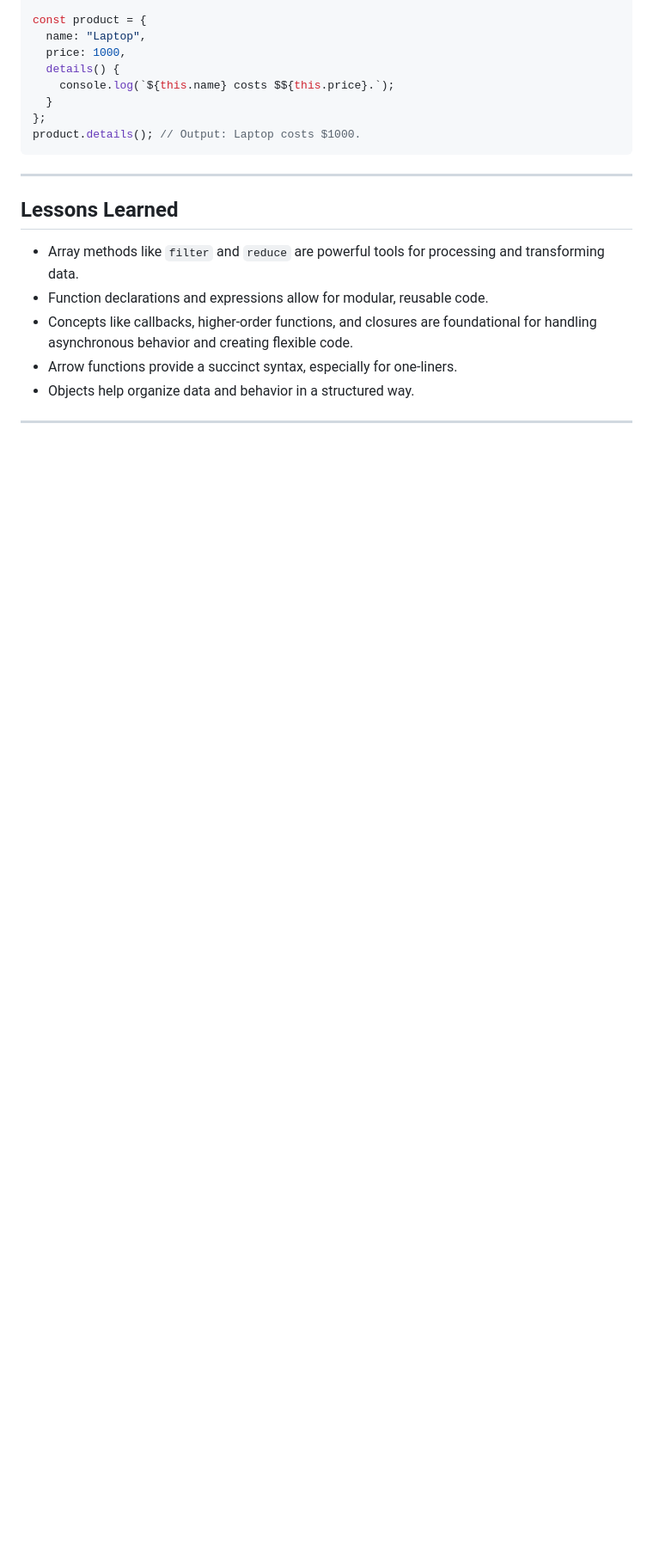
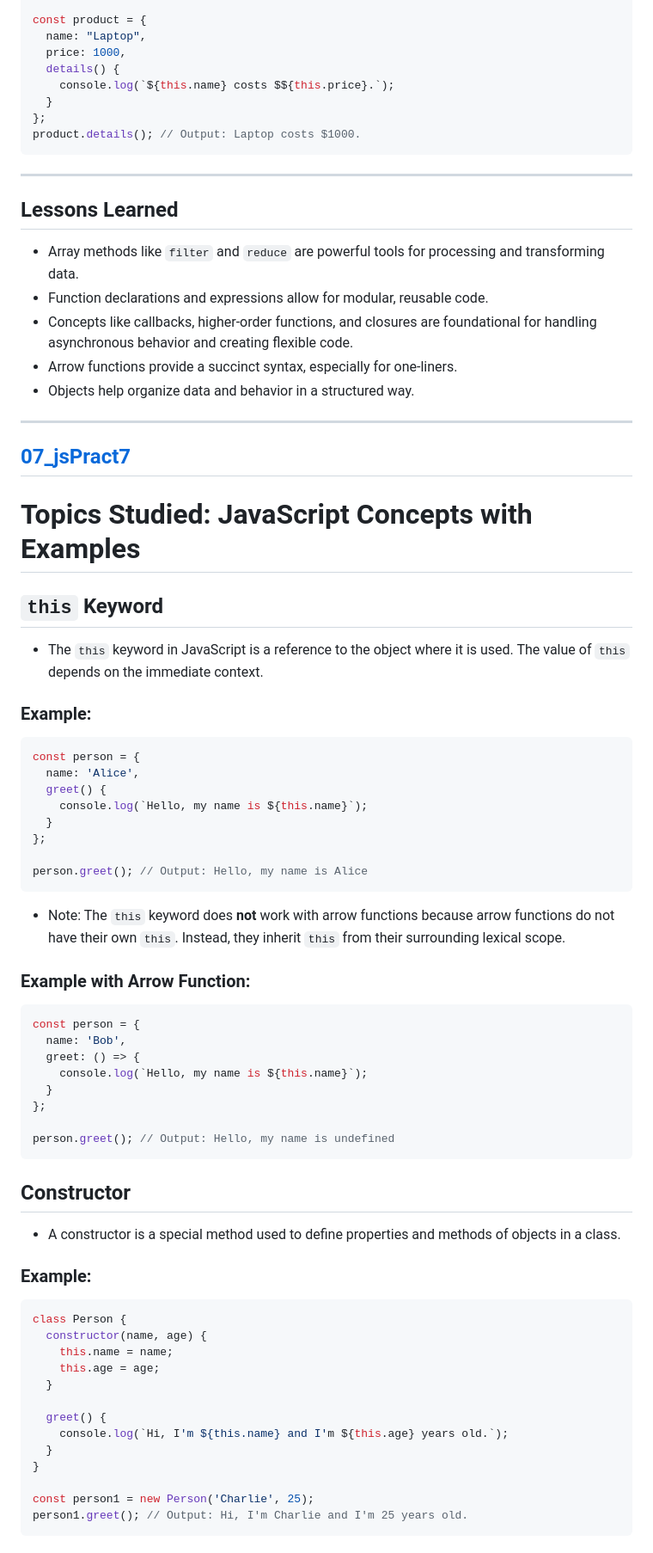
Before and after one commit to Mohitachourase28/JavaScript-Learn, a Markdown page: README.md, the part around the change printed below. Shown: that part at 86% size. Rendered like a GitHub page; blank space fills up the shorter version.

Commit message:
Add about 07_jsPract7

````diff
--- a/README.md
+++ b/README.md
@@ -500,3 +500,56 @@ product.details(); // Output: Laptop costs $1000.
 - Arrow functions provide a succinct syntax, especially for one-liners.
 - Objects help organize data and behavior in a structured way.
 ---
+
+## [07_jsPract7](./07_jsPract7/)
+# Topics Studied: JavaScript Concepts with Examples
+
+## `this` Keyword
+- The `this` keyword in JavaScript is a reference to the object where it is used. The value of `this` depends on the immediate context.
+
+### Example:
+```javascript
+const person = {
+  name: 'Alice',
+  greet() {
+    console.log(`Hello, my name is ${this.name}`);
+  }
+};
+
+person.greet(); // Output: Hello, my name is Alice
+```
+
+- Note: The `this` keyword does **not** work with arrow functions because arrow functions do not have their own `this`. Instead, they inherit `this` from their surrounding lexical scope.
+
+### Example with Arrow Function:
+```javascript
+const person = {
+  name: 'Bob',
+  greet: () => {
+    console.log(`Hello, my name is ${this.name}`);
+  }
+};
+
+person.greet(); // Output: Hello, my name is undefined
+```
+
+## Constructor
+- A constructor is a special method used to define properties and methods of objects in a class.
+
+### Example:
+```javascript
+class Person {
+  constructor(name, age) {
+    this.name = name;
+    this.age = age;
+  }
+
+  greet() {
+    console.log(`Hi, I'm ${this.name} and I'm ${this.age} years old.`);
+  }
+}
+
+const person1 = new Person('Charlie', 25);
+person1.greet(); // Output: Hi, I'm Charlie and I'm 25 years old.
+```
+
````
Also changed, not shown: other parts of README.md (+58 -0 lines).
